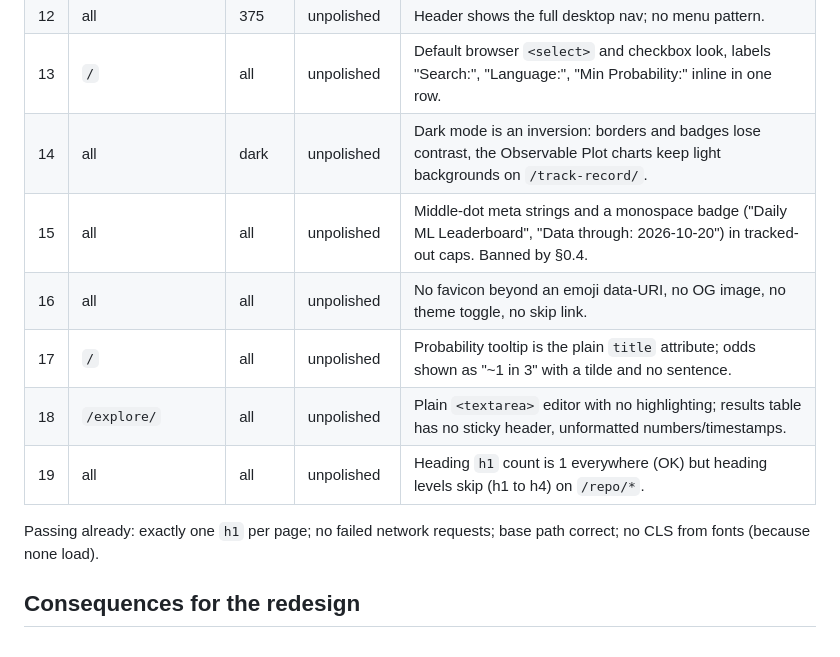
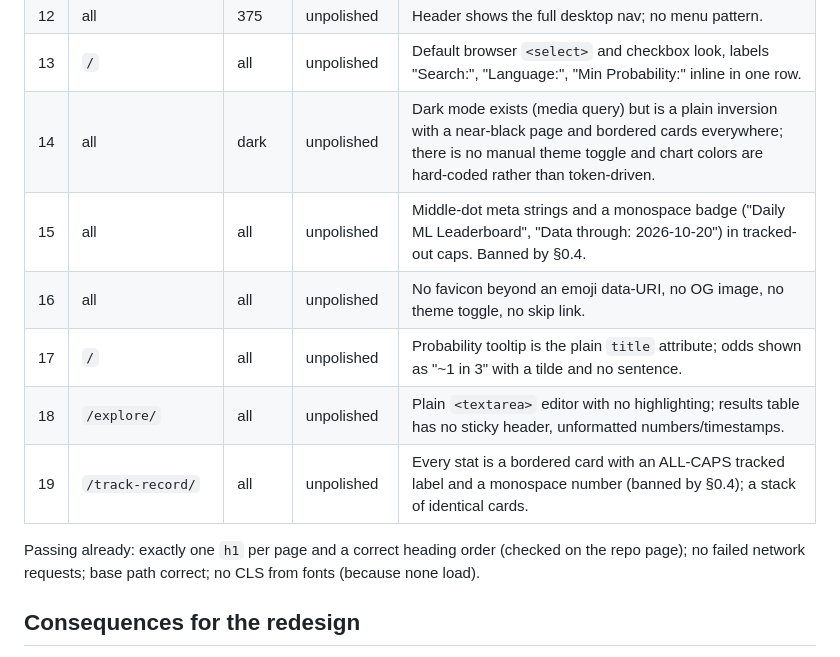
Before and after one commit to Yash-814800/GH-Breakout, a Markdown page: reports/design/audit_before.md, the part around the change. Rendered like a GitHub page.

Commit message:
docs(site): correct two audit rows after verification

```diff
--- a/reports/design/audit_before.md
+++ b/reports/design/audit_before.md
@@ -33,14 +33,14 @@ Tall pages are cropped to 6,000 px / re-compressed to stay under 500 KB per file
 | 11 | `/` | all | inconsistent | Probability colored green/purple in the table; the rest of the site uses neutral ink. Rank column uses a star glyph next to every rank. |
 | 12 | all | 375 | unpolished | Header shows the full desktop nav; no menu pattern. |
 | 13 | `/` | all | unpolished | Default browser `<select>` and checkbox look, labels "Search:", "Language:", "Min Probability:" inline in one row. |
-| 14 | all | dark | unpolished | Dark mode is an inversion: borders and badges lose contrast, the Observable Plot charts keep light backgrounds on `/track-record/`. |
+| 14 | all | dark | unpolished | Dark mode exists (media query) but is a plain inversion with a near-black page and bordered cards everywhere; there is no manual theme toggle and chart colors are hard-coded rather than token-driven. |
 | 15 | all | all | unpolished | Middle-dot meta strings and a monospace badge ("Daily ML Leaderboard", "Data through: 2026-10-20") in tracked-out caps. Banned by §0.4. |
 | 16 | all | all | unpolished | No favicon beyond an emoji data-URI, no OG image, no theme toggle, no skip link. |
 | 17 | `/` | all | unpolished | Probability tooltip is the plain `title` attribute; odds shown as "~1 in 3" with a tilde and no sentence. |
 | 18 | `/explore/` | all | unpolished | Plain `<textarea>` editor with no highlighting; results table has no sticky header, unformatted numbers/timestamps. |
-| 19 | all | all | unpolished | Heading `h1` count is 1 everywhere (OK) but heading levels skip (h1 to h4) on `/repo/*`. |
+| 19 | `/track-record/` | all | unpolished | Every stat is a bordered card with an ALL-CAPS tracked label and a monospace number (banned by §0.4); a stack of identical cards. |
 
-Passing already: exactly one `h1` per page; no failed network requests; base path correct; no CLS from fonts (because none load).
+Passing already: exactly one `h1` per page and a correct heading order (checked on the repo page); no failed network requests; base path correct; no CLS from fonts (because none load).
 
 ## Consequences for the redesign
 
```
